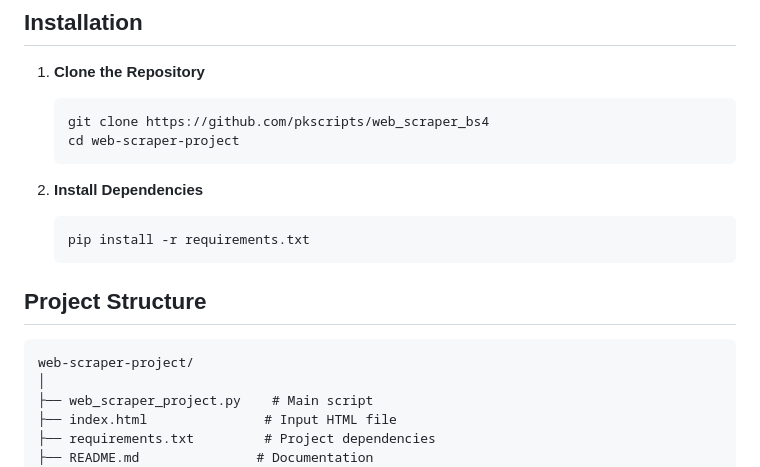
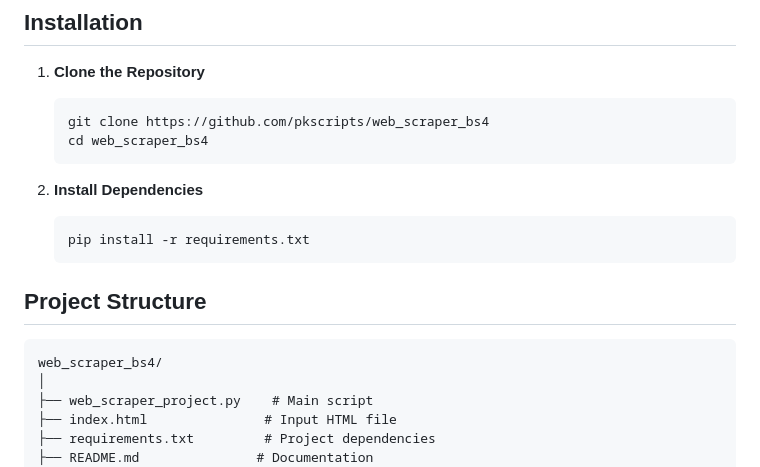
Before and after one commit to pkscripts/web_scraper_bs4, a Markdown page: README.md, the part around the change. Drawn GitHub-style.

````diff
--- a/README.md
+++ b/README.md
@@ -7,7 +7,7 @@ A comprehensive Python tool for scraping HTML tables, analyzing user data, and g
 1. **Clone the Repository**
    ```bash
    git clone https://github.com/pkscripts/web_scraper_bs4
-   cd web-scraper-project
+   cd web_scraper_bs4
    ```
 
 2. **Install Dependencies**
@@ -18,7 +18,7 @@ A comprehensive Python tool for scraping HTML tables, analyzing user data, and g
 ## Project Structure
 
 ```
-web-scraper-project/
+web_scraper_bs4/
 │
 ├── web_scraper_project.py    # Main script
 ├── index.html               # Input HTML file
````
